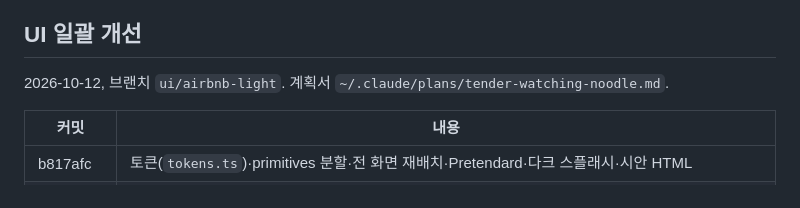
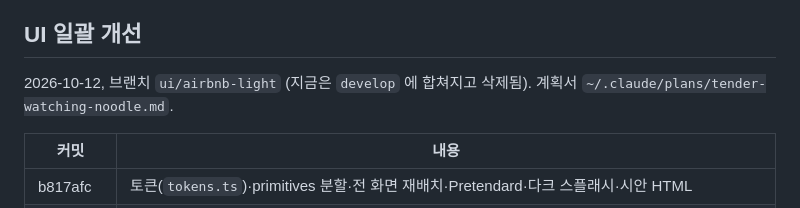
Before and after one commit to minsuRob/meesae, a Markdown page: worklog/04-history.md, the part around the change. Drawn GitHub-style.

```diff
--- a/worklog/04-history.md
+++ b/worklog/04-history.md
@@ -82,7 +82,7 @@
 
 ## UI 일괄 개선
 
-2026-10-12, 브랜치 `ui/airbnb-light`. 계획서 `~/.claude/plans/tender-watching-noodle.md`.
+2026-10-12, 브랜치 `ui/airbnb-light` (지금은 `develop` 에 합쳐지고 삭제됨). 계획서 `~/.claude/plans/tender-watching-noodle.md`.
 
 | 커밋 | 내용 |
 |---|---|
```
Also changed, not shown: worklog/README.md (+3 -3 lines).
